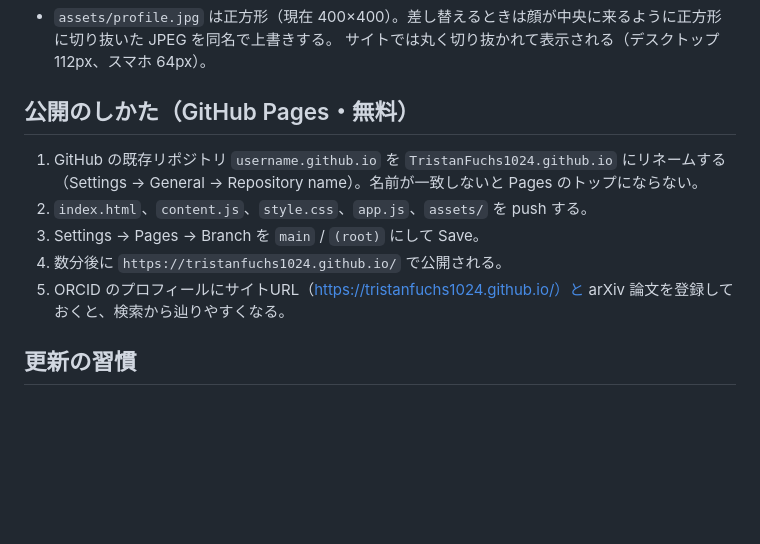
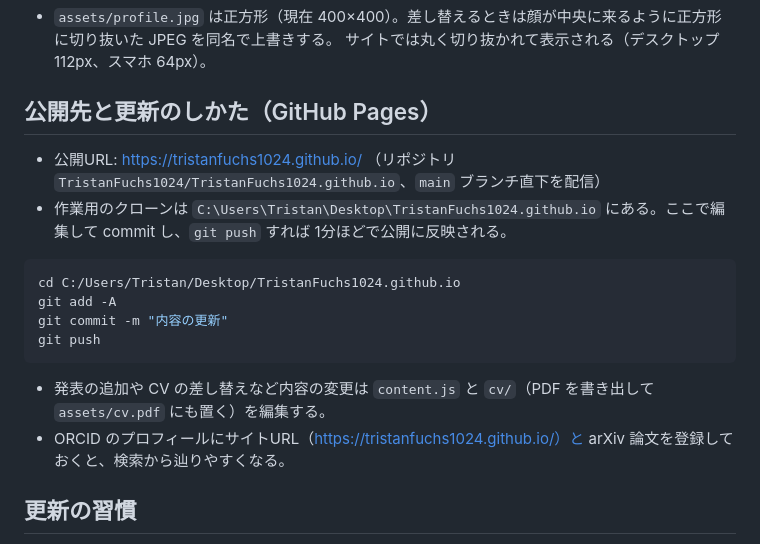
Before and after one commit to TristanFuchs1024/TristanFuchs1024.github.io, a Markdown page: README.md, the part around the change. GitHub-like rendering; blank space fills up the shorter version.

Commit message:
README: describe how to update the live site
Replace the first-publish steps with the public URL, the working clone
location, and the edit → commit → push routine.

````diff
--- a/README.md
+++ b/README.md
@@ -104,14 +104,21 @@ python -m http.server 8123
 - `assets/profile.jpg` は正方形（現在 400×400）。差し替えるときは顔が中央に来るように正方形に切り抜いた JPEG を同名で上書きする。
   サイトでは丸く切り抜かれて表示される（デスクトップ 112px、スマホ 64px）。
 
-## 公開のしかた（GitHub Pages・無料）
+## 公開先と更新のしかた（GitHub Pages）
 
-1. GitHub の既存リポジトリ `username.github.io` を `TristanFuchs1024.github.io` にリネームする
-   （Settings → General → Repository name）。名前が一致しないと Pages のトップにならない。
-2. `index.html`、`content.js`、`style.css`、`app.js`、`assets/` を push する。
-3. Settings → Pages → Branch を `main` / `(root)` にして Save。
-4. 数分後に `https://tristanfuchs1024.github.io/` で公開される。
-5. ORCID のプロフィールにサイトURL（https://tristanfuchs1024.github.io/）と arXiv 論文を登録しておくと、検索から辿りやすくなる。
+- 公開URL: https://tristanfuchs1024.github.io/ （リポジトリ `TristanFuchs1024/TristanFuchs1024.github.io`、`main` ブランチ直下を配信）
+- 作業用のクローンは `C:\Users\Tristan\Desktop\TristanFuchs1024.github.io` にある。ここで編集して commit し、`git push` すれば
+  1分ほどで公開に反映される。
+
+```bash
+cd C:/Users/Tristan/Desktop/TristanFuchs1024.github.io
+git add -A
+git commit -m "内容の更新"
+git push
+```
+
+- 発表の追加や CV の差し替えなど内容の変更は `content.js` と `cv/`（PDF を書き出して `assets/cv.pdf` にも置く）を編集する。
+- ORCID のプロフィールにサイトURL（https://tristanfuchs1024.github.io/）と arXiv 論文を登録しておくと、検索から辿りやすくなる。
 
 ## 更新の習慣
 
````
